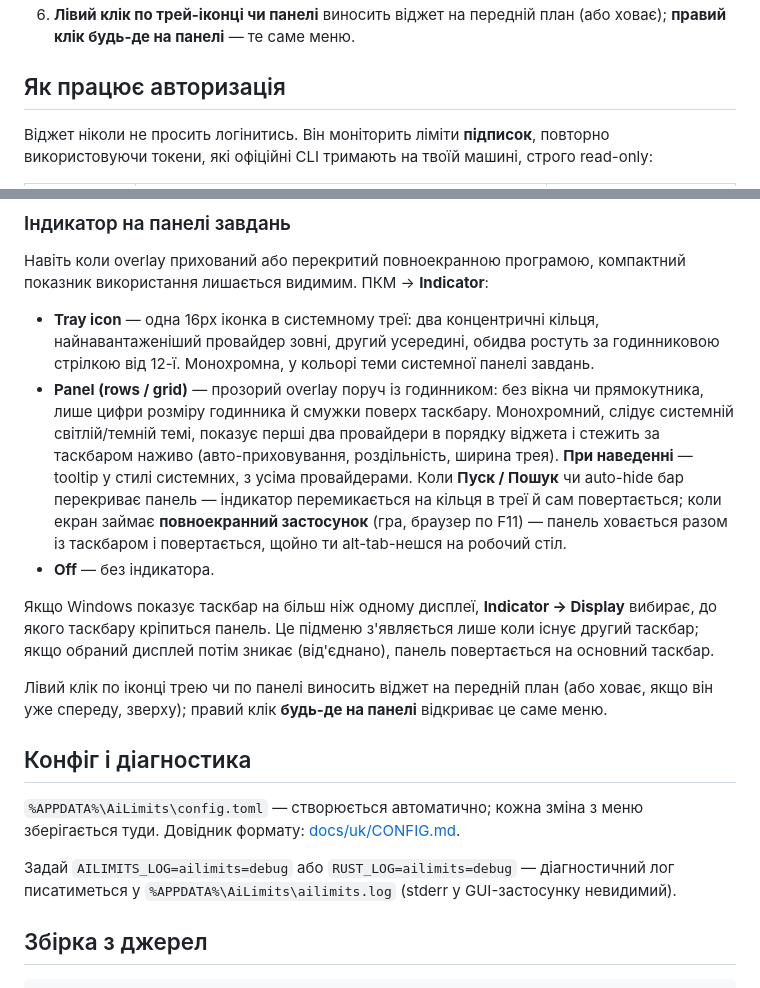
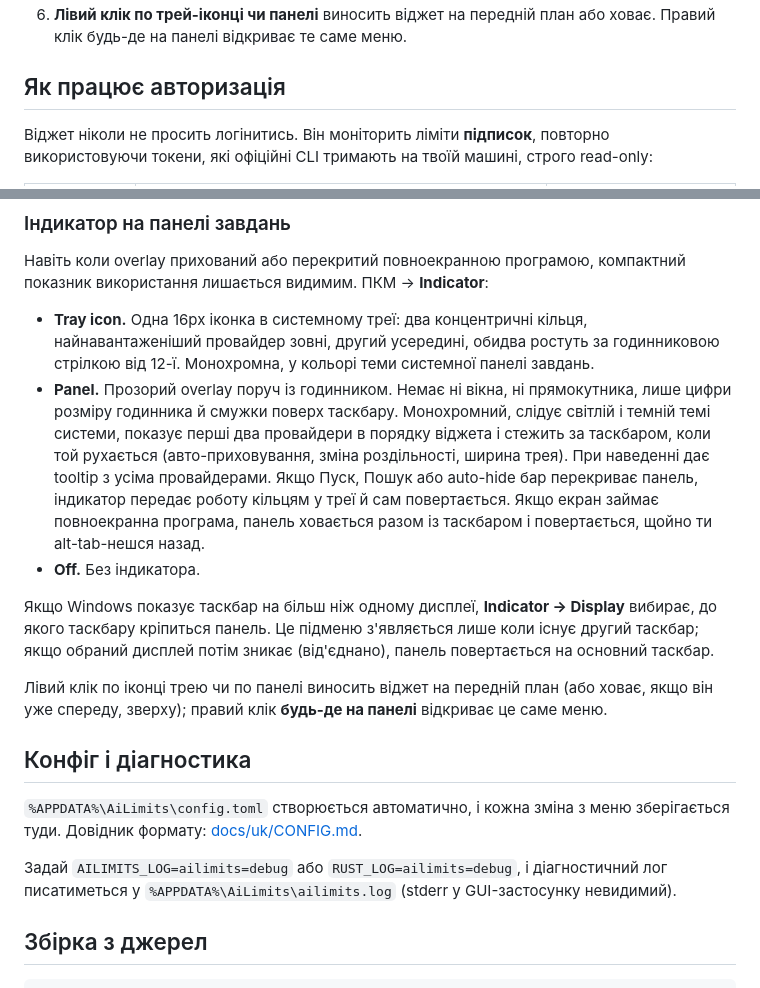
Before and after one commit to napxlexn/ailimits, a Markdown page: README.uk.md, 2 parts joined by grey strips. GitHub-like rendering.

```diff
--- a/README.uk.md
+++ b/README.uk.md
@@ -101,5 +104,5 @@
 6. **Лівий клік по трей-іконці чи панелі** виносить віджет на передній план
-   (або ховає); **правий клік будь-де на панелі** — те саме меню.
+   або ховає. Правий клік будь-де на панелі відкриває те саме меню.
 
 ## Як працює авторизація
 
@@ -193,21 +197,20 @@ Saturation, Forecast (burn-rate «~час до ліміту», вимкнени
 Навіть коли overlay прихований або перекритий повноекранною програмою,
 компактний показник використання лишається видимим. ПКМ → **Indicator**:
 
-- **Tray icon** — одна 16px іконка в системному треї: два концентричні
-  кільця, найнавантаженіший провайдер зовні, другий усередині, обидва
-  ростуть за годинниковою стрілкою від 12-ї. Монохромна, у кольорі теми
-  системної панелі завдань.
-- **Panel (rows / grid)** — прозорий overlay поруч із годинником: без вікна
-  чи прямокутника, лише цифри розміру годинника й смужки поверх таскбару.
-  Монохромний, слідує системній світлій/темній темі, показує перші два
-  провайдери в порядку віджета і стежить за таскбаром наживо
-  (авто-приховування, роздільність, ширина трея). **При наведенні** —
-  tooltip у стилі системних, з усіма провайдерами. Коли **Пуск / Пошук** чи
-  auto-hide бар перекриває панель — індикатор перемикається на
-  кільця в треї й сам повертається; коли екран займає **повноекранний
-  застосунок** (гра, браузер по F11) — панель ховається разом із таскбаром і
-  повертається, щойно ти alt-tab-нешся на робочий стіл.
-- **Off** — без індикатора.
+- **Tray icon.** Одна 16px іконка в системному треї: два концентричні кільця,
+  найнавантаженіший провайдер зовні, другий усередині, обидва ростуть за
+  годинниковою стрілкою від 12-ї. Монохромна, у кольорі теми системної панелі
+  завдань.
+- **Panel.** Прозорий overlay поруч із годинником. Немає ні вікна, ні
+  прямокутника, лише цифри розміру годинника й смужки поверх таскбару.
+  Монохромний, слідує світлій і темній темі системи, показує перші два
+  провайдери в порядку віджета і стежить за таскбаром, коли той рухається
+  (авто-приховування, зміна роздільності, ширина трея). При наведенні дає
+  tooltip з усіма провайдерами. Якщо Пуск, Пошук або auto-hide бар перекриває
+  панель, індикатор передає роботу кільцям у треї й сам повертається. Якщо
+  екран займає повноекранна програма, панель ховається разом із таскбаром і
+  повертається, щойно ти alt-tab-нешся назад.
+- **Off.** Без індикатора.
 
 Якщо Windows показує таскбар на більш ніж одному дисплеї, **Indicator →
 Display** вибирає, до якого таскбару кріпиться панель. Це підменю з'являється
@@ -220,10 +223,10 @@ Display** вибирає, до якого таскбару кріпиться п
 
 ## Конфіг і діагностика
 
-`%APPDATA%\AiLimits\config.toml` — створюється автоматично; кожна зміна з
-меню зберігається туди. Довідник формату: [docs/uk/CONFIG.md](docs/uk/CONFIG.md).
+`%APPDATA%\AiLimits\config.toml` створюється автоматично, і кожна зміна з меню
+зберігається туди. Довідник формату: [docs/uk/CONFIG.md](docs/uk/CONFIG.md).
 
-Задай `AILIMITS_LOG=ailimits=debug` або `RUST_LOG=ailimits=debug` —
+Задай `AILIMITS_LOG=ailimits=debug` або `RUST_LOG=ailimits=debug`, і
 діагностичний лог писатиметься у `%APPDATA%\AiLimits\ailimits.log` (stderr у
 GUI-застосунку невидимий).
 
```
Also changed, not shown: other parts of README.uk.md (+71 -67 lines), README.md (+115 -113 lines).
